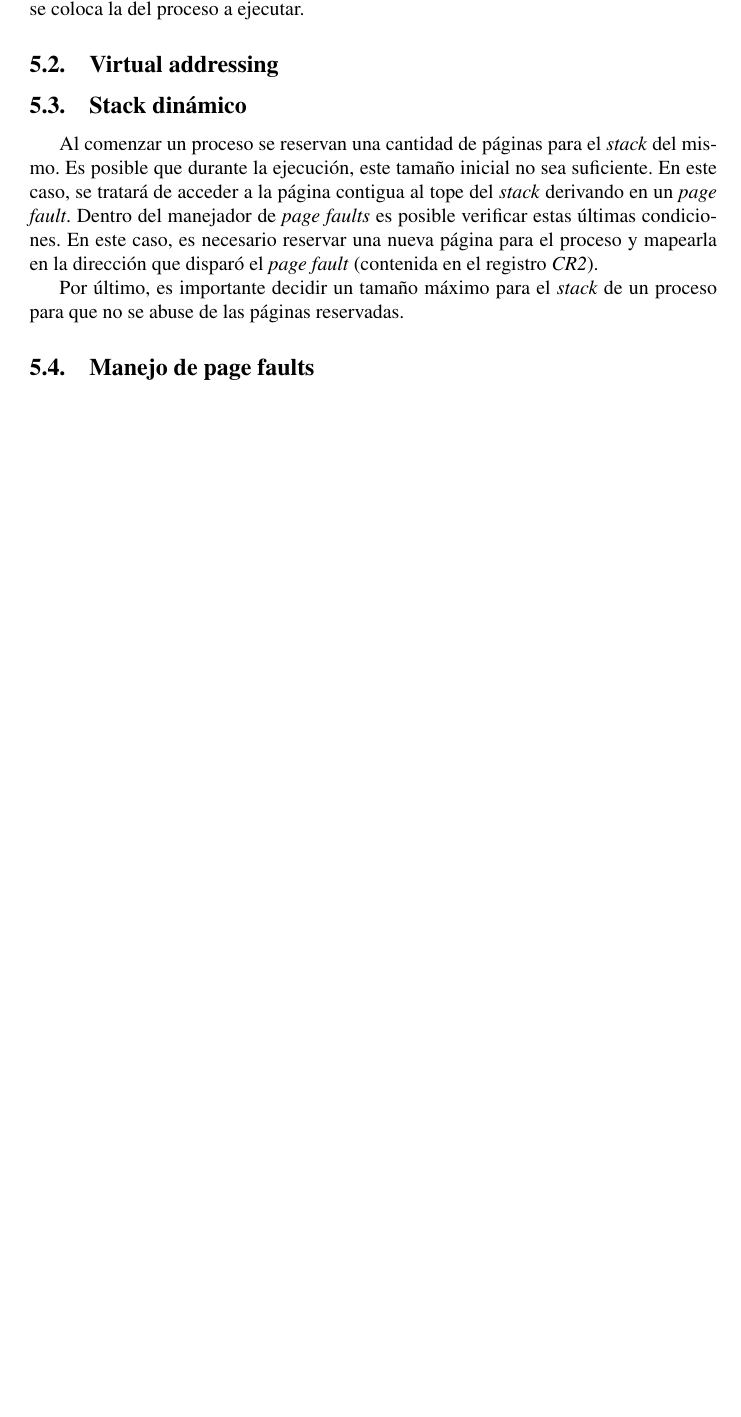
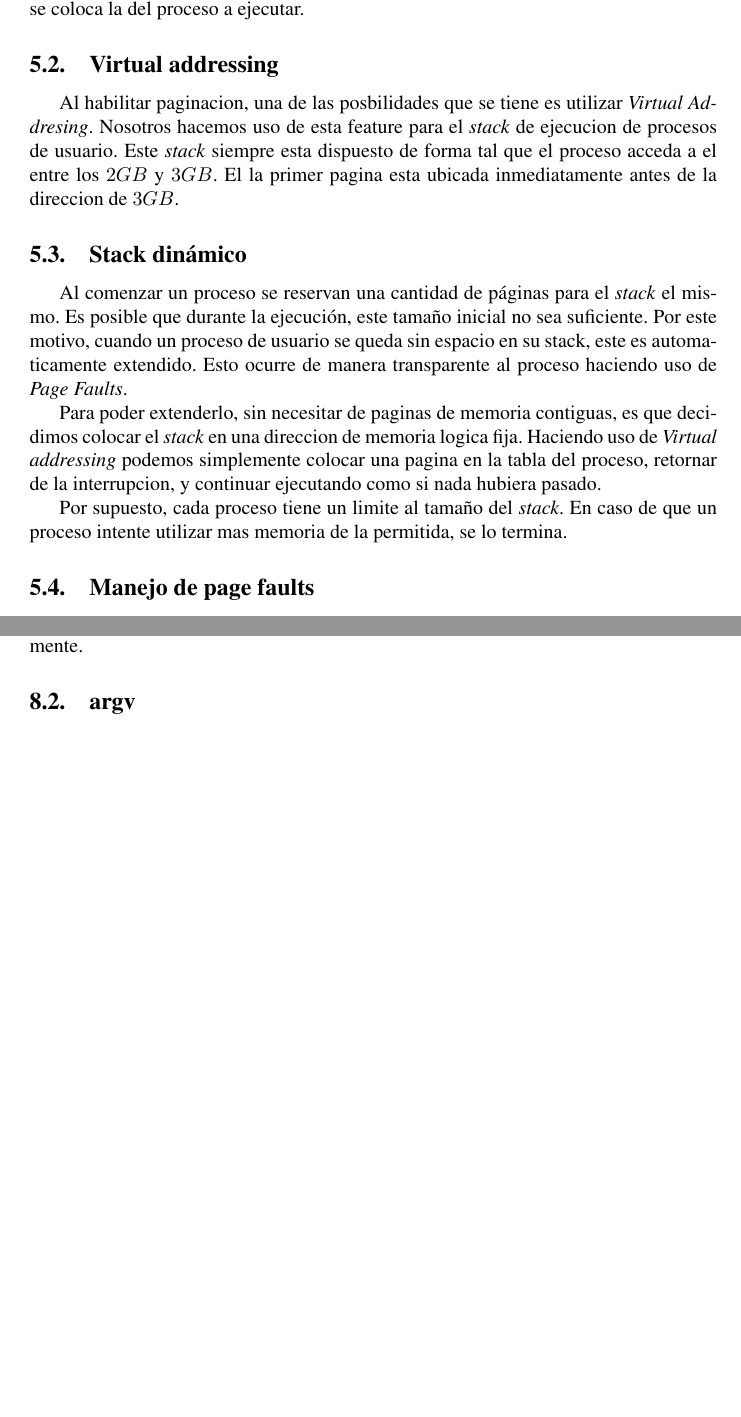
Before and after one commit to champo/ArqvengerOS, a LaTeX document (doc/informe3.tex): part of page 7 of 14 before the commit and two parts of pages 7 and 13 of 15 after it, the two joined at a grey line, cut so that both start at the same text, the shorter picture padded with empty space. Compiled offline with pdfLaTeX.

Commit message:
Added about virtual addressing and worked the dynamic stack section a bit

```diff
--- a/doc/informe3.tex
+++ b/doc/informe3.tex
@@ -173,17 +173,23 @@ Cuando comienzan a ejecutar se coloca la tabla de \textit{kernel} y cuando termi
 
 \subsection{Virtual addressing}
 
+Al habilitar paginacion, una de las posbilidades que se tiene es utilizar \textit{Virtual Addresing}.
+Nosotros hacemos uso de esta feature para el \textit{stack} de ejecucion de procesos de usuario.
+Este \textit{stack} siempre esta dispuesto de forma tal que el proceso acceda a el entre los $ 2GB $ y $ 3GB $.
+El la primer pagina esta ubicada inmediatamente antes de la direccion de $ 3GB $.
 
 \subsection{Stack dinámico}
 
-Al comenzar un proceso se reservan una cantidad de páginas para el \textit{stack} del mismo. Es posible que durante la ejecución,
-este tamaño inicial no sea suficiente. En este caso, se tratará de acceder a la página contigua al tope del \textit{stack} derivando
-en un \textit{page fault}. Dentro del manejador de \textit{page faults} es posible verificar estas últimas condiciones. En este caso,
-es necesario reservar una nueva página para el proceso y mapearla en la dirección que disparó el \textit{page fault} (contenida en
-el registro \textit{CR2}).
+Al comenzar un proceso se reservan una cantidad de páginas para el \textit{stack} el mismo.
+Es posible que durante la ejecución, este tamaño inicial no sea suficiente.
+Por este motivo, cuando un proceso de usuario se queda sin espacio en su stack, este es automaticamente extendido.
+Esto ocurre de manera transparente al proceso haciendo uso de \textit{Page Faults}.
 
-Por último, es importante decidir un tamaño máximo para el \textit{stack} de un proceso para que no se abuse de las páginas
-reservadas.
+Para poder extenderlo, sin necesitar de paginas de memoria contiguas, es que decidimos colocar el \textit{stack} en una direccion de memoria logica fija.
+Haciendo uso de \textit{Virtual addressing} podemos simplemente colocar una pagina en la tabla del proceso, retornar de la interrupcion, y continuar ejecutando como si nada hubiera pasado.
+
+Por supuesto, cada proceso tiene un limite al tamaño del \textit{stack}.
+En caso de que un proceso intente utilizar mas memoria de la permitida, se lo termina.
 
 \subsection{Manejo de page faults}
 
@@ -316,6 +322,8 @@ sección es comentarlos con el fin reflejar proceso de aprendizaje.
         Como funcionalidad extra, y dado que la forma en que implementamos las cosas nos facilitó en gran parte la tarea, ofrecemos la posibilidad de scrollear una
         pantalla para arriba o para abajo en todo momento usando las teclas \textit{RePag} y \textit{AvPag} respectivamente.
 
+        \subsection{argv}
+
 
 \newpage
 \section{Referencias}
```
